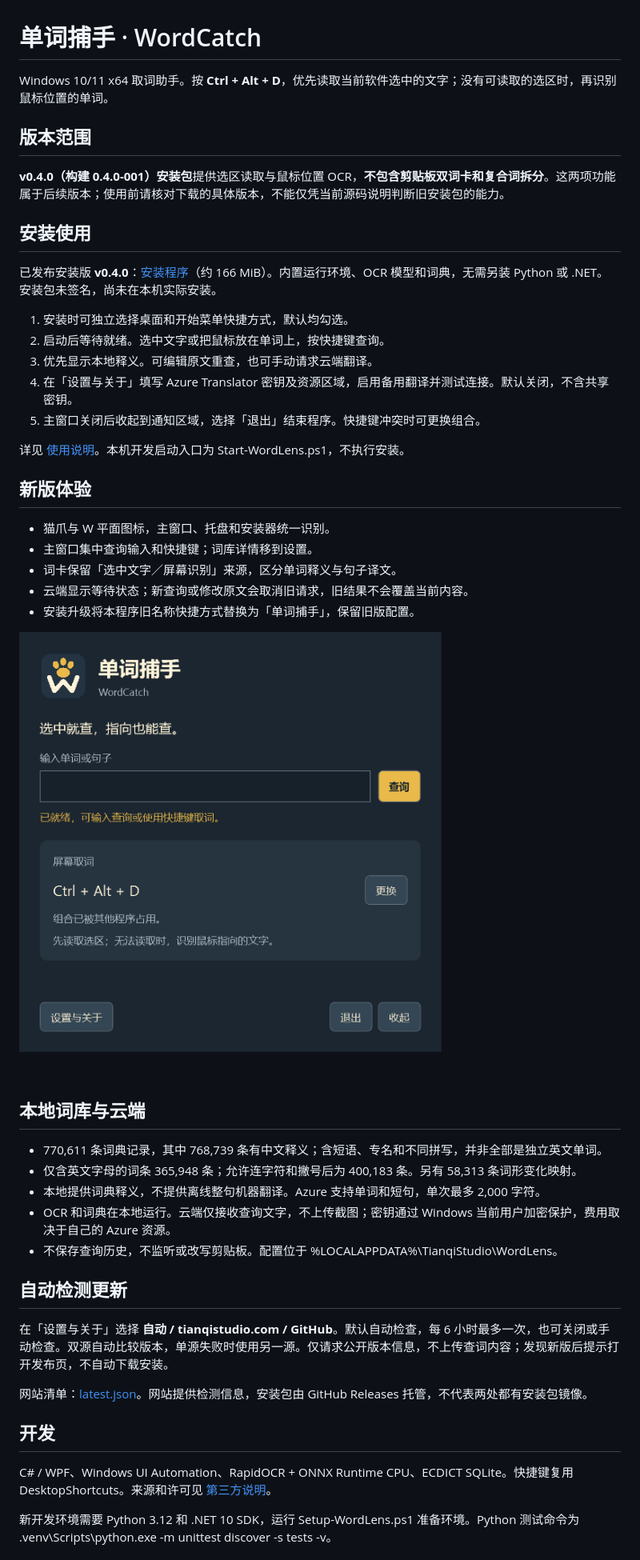
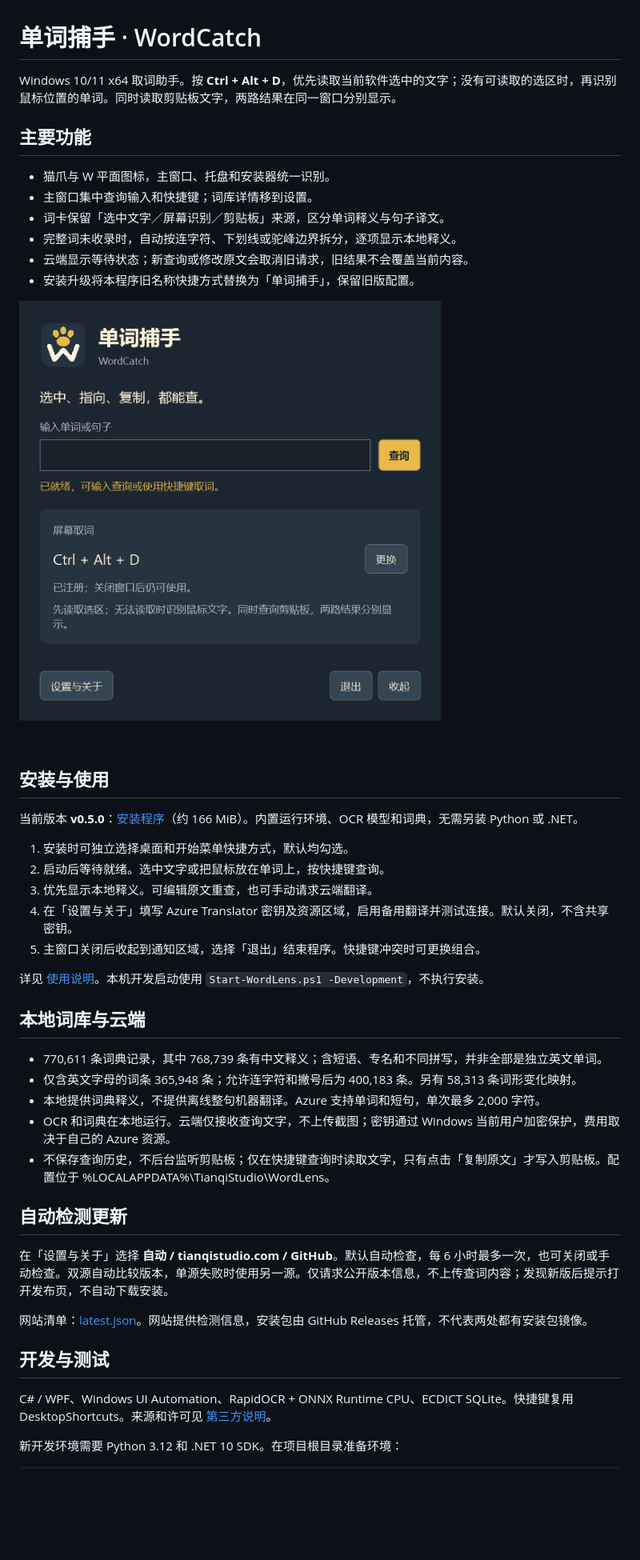
Before and after one commit to tianqistudio/wordcatch, a Markdown page: README.md, the part around one of its changes. Shown at 80% size. GitHub-like rendering; pictures changed too: docs/images/main-window.png; blank space fills up the shorter version.

```diff
--- a/README.md
+++ b/README.md
@@ -1,14 +1,25 @@
 # 单词捕手 · WordCatch
 
-Windows 10/11 x64 取词助手。按 **Ctrl + Alt + D**，优先读取当前软件选中的文字；没有可读取的选区时，再识别鼠标位置的单词。
+Windows 10/11 x64 取词助手。按 **Ctrl + Alt + D**，优先读取当前软件选中的文字；没有可读取的选区时，再识别鼠标位置的单词。同时读取剪贴板文字，两路结果在同一窗口分别显示。
 
-## 版本范围
+<a id="新版体验"></a>
 
-**v0.4.0（构建 0.4.0-001）安装包**提供选区读取与鼠标位置 OCR，**不包含剪贴板双词卡和复合词拆分**。这两项功能属于后续版本；使用前请核对下载的具体版本，不能仅凭当前源码说明判断旧安装包的能力。
+## 主要功能
 
-## 安装使用
+- 猫爪与 W 平面图标，主窗口、托盘和安装器统一识别。
+- 主窗口集中查询输入和快捷键；词库详情移到设置。
+- 词卡保留「选中文字／屏幕识别／剪贴板」来源，区分单词释义与句子译文。
+- 完整词未收录时，自动按连字符、下划线或驼峰边界拆分，逐项显示本地释义。
+- 云端显示等待状态；新查询或修改原文会取消旧请求，旧结果不会覆盖当前内容。
+- 安装升级将本程序旧名称快捷方式替换为「单词捕手」，保留旧版配置。
 
-已发布安装版 **v0.4.0**：[安装程序](https://github.com/tianqistudio/wordcatch/releases/tag/v0.4.0)（约 166 MiB）。内置运行环境、OCR 模型和词典，无需另装 Python 或 .NET。安装包未签名，尚未在本机实际安装。
+![单词捕手界面](docs/images/main-window.png)
+
+<a id="安装使用"></a>
+
+## 安装与使用
+
+当前版本 **v0.5.0**：[安装程序](https://github.com/tianqistudio/wordcatch/releases/tag/v0.5.0)（约 166 MiB）。内置运行环境、OCR 模型和词典，无需另装 Python 或 .NET。
 
 1. 安装时可独立选择桌面和开始菜单快捷方式，默认均勾选。
 2. 启动后等待就绪。选中文字或把鼠标放在单词上，按快捷键查询。
@@ -16,17 +27,7 @@ Windows 10/11 x64 取词助手。按 **Ctrl + Alt + D**，优先读取当前软
 4. 在「设置与关于」填写 Azure Translator 密钥及资源区域，启用备用翻译并测试连接。默认关闭，不含共享密钥。
 5. 主窗口关闭后收起到通知区域，选择「退出」结束程序。快捷键冲突时可更换组合。
 
-详见 [使用说明](docs/installed-guide.md)。本机开发启动入口为 Start-WordLens.ps1，不执行安装。
-
-## 新版体验
-
-- 猫爪与 W 平面图标，主窗口、托盘和安装器统一识别。
-- 主窗口集中查询输入和快捷键；词库详情移到设置。
-- 词卡保留「选中文字／屏幕识别」来源，区分单词释义与句子译文。
-- 云端显示等待状态；新查询或修改原文会取消旧请求，旧结果不会覆盖当前内容。
-- 安装升级将本程序旧名称快捷方式替换为「单词捕手」，保留旧版配置。
-
-![单词捕手界面](docs/images/main-window.png)
+详见 [使用说明](docs/installed-guide.md)。本机开发启动使用 `Start-WordLens.ps1 -Development`，不执行安装。
 
 ## 本地词库与云端
 
@@ -34,7 +35,7 @@ Windows 10/11 x64 取词助手。按 **Ctrl + Alt + D**，优先读取当前软
 - 仅含英文字母的词条 365,948 条；允许连字符和撇号后为 400,183 条。另有 58,313 条词形变化映射。
 - 本地提供词典释义，不提供离线整句机器翻译。Azure 支持单词和短句，单次最多 2,000 字符。
 - OCR 和词典在本地运行。云端仅接收查询文字，不上传截图；密钥通过 Windows 当前用户加密保护，费用取决于自己的 Azure 资源。
-- 不保存查询历史，不监听或改写剪贴板。配置位于 %LOCALAPPDATA%\TianqiStudio\WordLens。
+- 不保存查询历史，不后台监听剪贴板；仅在快捷键查询时读取文字，只有点击「复制原文」才写入剪贴板。配置位于 %LOCALAPPDATA%\TianqiStudio\WordLens。
 
 ## 自动检测更新
 
@@ -42,9 +43,11 @@ Windows 10/11 x64 取词助手。按 **Ctrl + Alt + D**，优先读取当前软
 
 网站清单：[latest.json](https://tianqistudio.com/updates/wordcatch/latest.json)。网站提供检测信息，安装包由 GitHub Releases 托管，不代表两处都有安装包镜像。
 
-## 开发
+<a id="开发"></a>
+
+## 开发与测试
 
 C# / WPF、Windows UI Automation、RapidOCR + ONNX Runtime CPU、ECDICT SQLite。快捷键复用 DesktopShortcuts。来源和许可见 [第三方说明](docs/third-party.md)。
 
-新开发环境需要 Python 3.12 和 .NET 10 SDK，运行 Setup-WordLens.ps1 准备环境。Python 测试命令为 .venv\Scripts\python.exe -m unittest discover -s tests -v。
+新开发环境需要 Python 3.12 和 .NET 10 SDK。在项目根目录准备环境：
 
```
Also changed, not shown: other parts of README.md (+19 -5 lines), docs/installed-guide.md (+11 -3 lines), docs/verification.md (+5 -3 lines), 14 other files.
